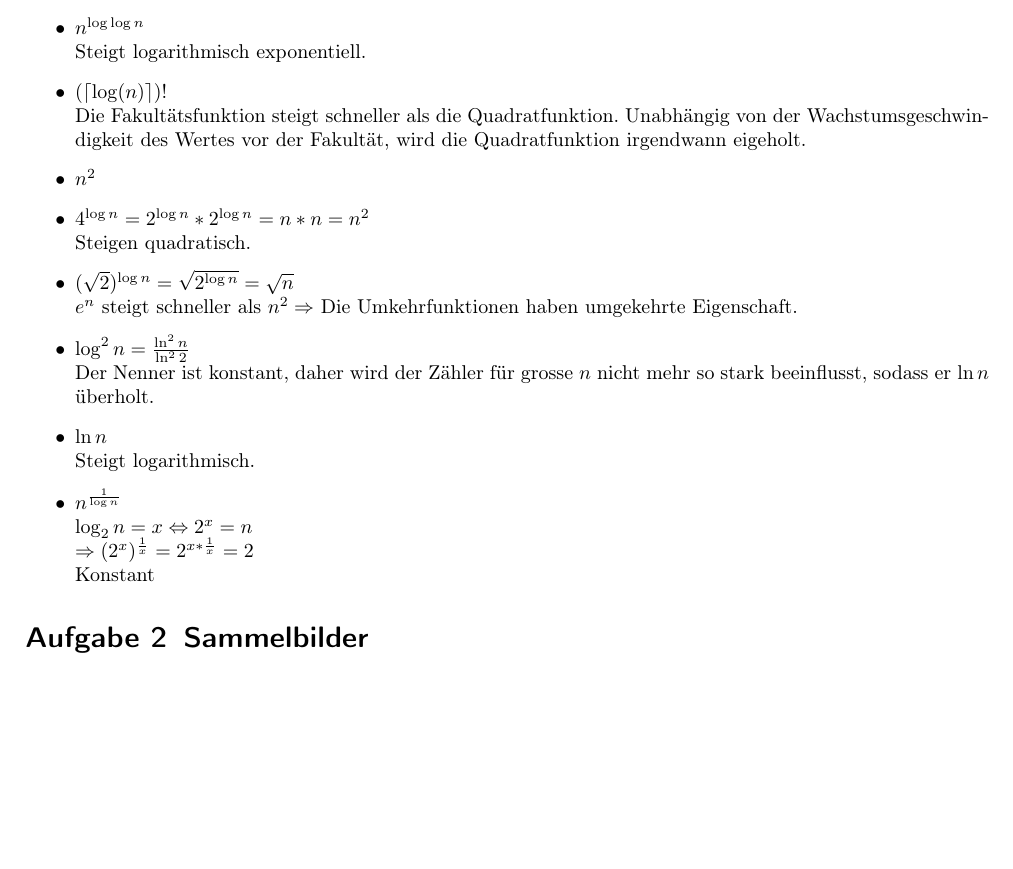
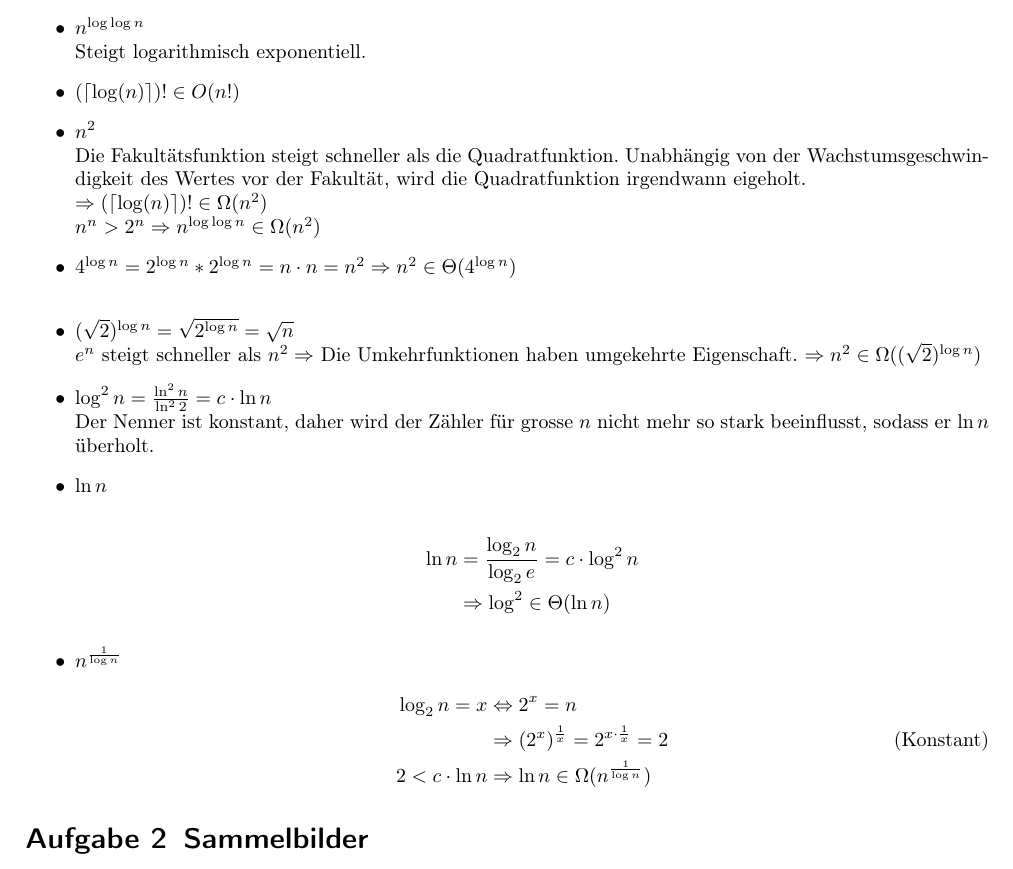
Before and after one commit to miri64/Uni-WS1112, a LaTeX document (HA/u01/u01.tex): part of page 1 of 3, cut so that both start at the same text, the shorter picture padded with empty space. Compiled offline with LaTeX, dvips and Ghostscript.

Commit message:
[HA] I.1 nochmal etwas überarbeitet

```diff
--- a/HA/u01/u01.tex
+++ b/HA/u01/u01.tex
@@ -64,21 +64,27 @@
 		Steigt linear exponentiell.
 	\item $n^{\log \log n}$\\
 		Steigt logarithmisch exponentiell.
-	\item $(\lceil \log (n) \rceil )!$\\
-		Die Fakult\"atsfunktion steigt schneller als die Quadratfunktion. Unabh\"angig von der Wachstumsgeschwindigkeit des Wertes vor der Fakult\"at, wird die Quadratfunktion irgendwann eigeholt.
-	\item $n^2$
-	\item $4^{\log n} = 2^{\log n} * 2^{\log n} = n * n = n^2$\\
-		Steigen quadratisch.
+	\item $(\lceil \log (n) \rceil )! \in O(n!)$
+	\item $n^2$\\
+		Die Fakult\"atsfunktion steigt schneller als die Quadratfunktion. Unabh\"angig von der Wachstumsgeschwindigkeit des Wertes vor der Fakult\"at, wird die Quadratfunktion irgendwann eigeholt.\\
+		$\Rightarrow  (\lceil \log (n) \rceil )! \in \Omega(n^2)$\\
+		$n^n > 2^n \Rightarrow n^{\log \log n} \in \Omega(n^2)$
+	\item $4^{\log n} = 2^{\log n} * 2^{\log n} = n \cdot n = n^2 \Rightarrow n^2 \in \Theta(4^{\log n})$\\
 	\item $(\sqrt{2})^{\log n} = \sqrt{2^{\log n}} = \sqrt{n}$\\
-		$e^{n}$ steigt schneller als $n^2 \Rightarrow$ Die Umkehrfunktionen haben umgekehrte Eigenschaft.
-	\item $\log^2 n = \frac{\ln^2 n}{\ln^2 2}$\\
+		$e^{n}$ steigt schneller als $n^2 \Rightarrow$ Die Umkehrfunktionen haben umgekehrte Eigenschaft. $\Rightarrow n^2 \in \Omega((\sqrt{2})^{\log n})$
+	\item $\log^2 n = \frac{\ln^2 n}{\ln^2 2} = c \cdot \ln n$\\
 		Der Nenner ist konstant, daher wird der Z\"ahler f\"ur grosse $n$ nicht mehr so stark beeinflusst, sodass er $\ln n$ \"uberholt.
 	\item $\ln n$\\
-		Steigt logarithmisch.
-	\item $n^{\frac{1}{\log n}}\\
-		\log_2 n = x \Leftrightarrow 2^x = n\\
-		\Rightarrow (2^x)^{\frac{1}{x}} = 2^{x * \frac{1}{x}} = 2$\\
-			Konstant
+		\begin{align*}
+		\ln n &= \frac{\log_2 n}{\log_2 e} = c \cdot \log^2 n\\
+		&\Rightarrow \log^2 \in \Theta(\ln n)
+		\end{align*}
+	\item $n^{\frac{1}{\log n}}$
+		\begin{align*}
+		\log_2 n = x &\Leftrightarrow 2^x = n\\
+		&\Rightarrow (2^x)^{\frac{1}{x}} = 2^{x \cdot \frac{1}{x}} = 2 \tag{Konstant} \\
+		2 < c \cdot \ln n &\Rightarrow \ln n \in \Omega(n^{\frac{1}{\log n}})
+		\end{align*}
 \end{itemize}
 
 \section{Sammelbilder}
```
